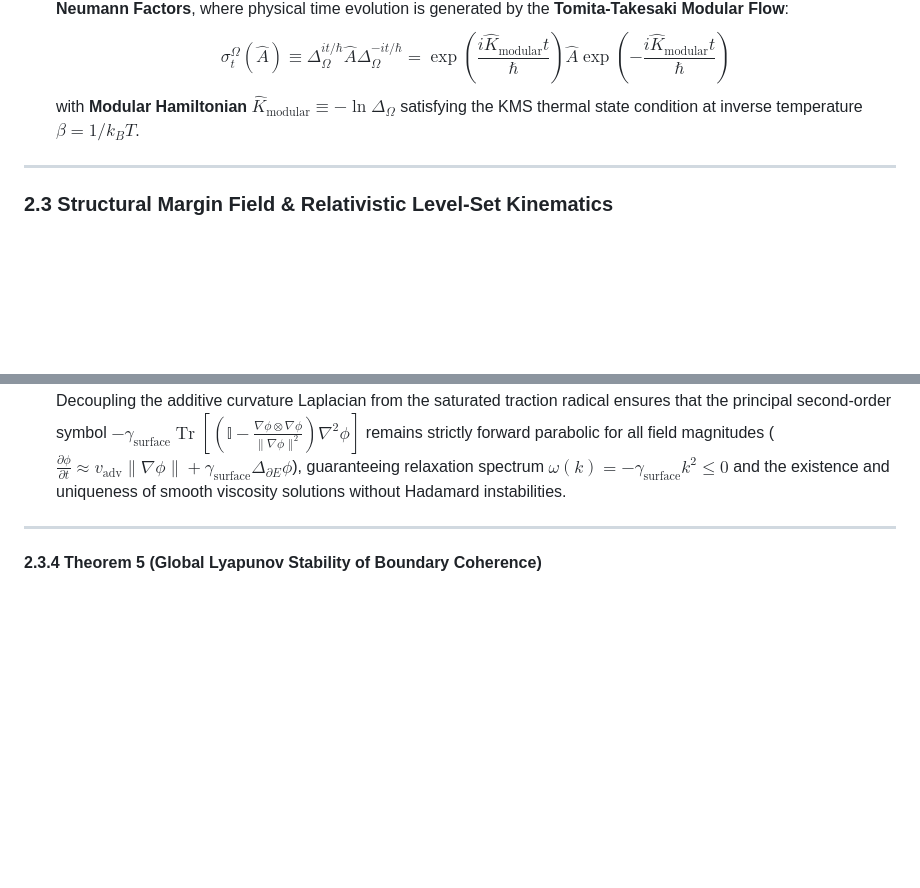
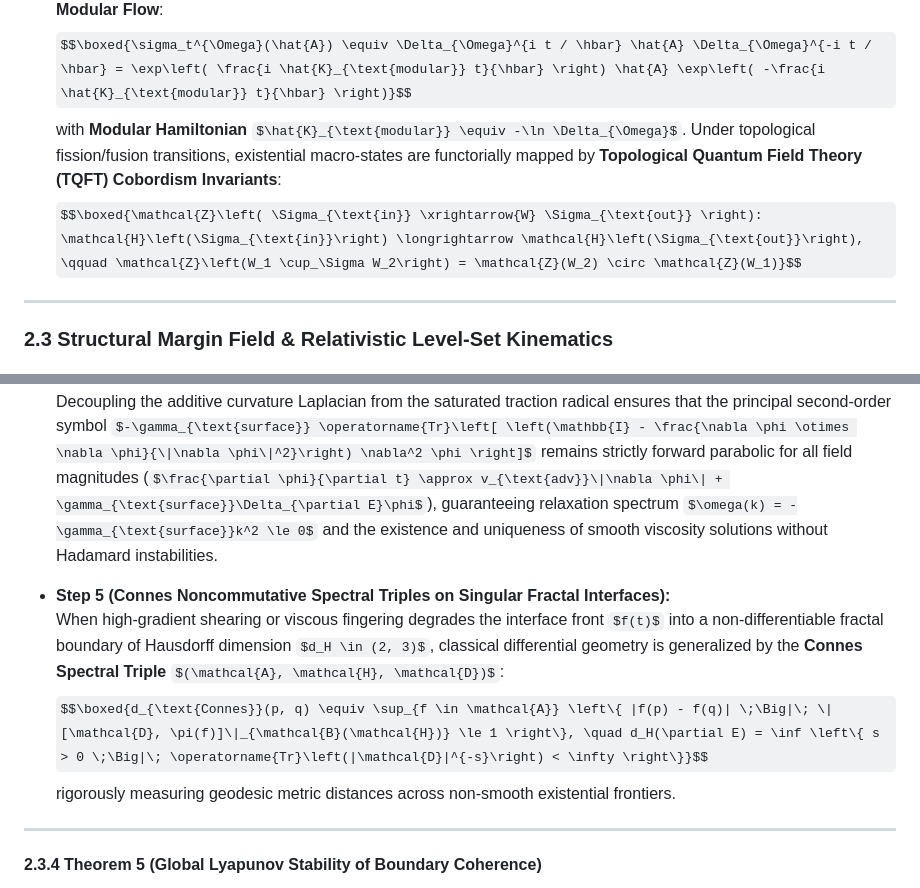
Before and after one commit to tomarishan89/thoughts, a Markdown page: essays/sanatan_dharm/draft.md, 2 parts joined by grey strips. Rendered like a GitHub page; some formulas as TeX source; blank space fills up the shorter version.

```diff
--- a/essays/sanatan_dharm/draft.md
+++ b/essays/sanatan_dharm/draft.md
@@ -222,7 +224,8 @@ $$\mathcal{C}_{\text{engine}} = \Big( \text{Negentropy Intake } (\dot{E}_{\text{
    $$\boxed{\mathcal{Z}_{\text{engine}} = \mathcal{Z}_{\text{pert}} \left[ 1 + \sum_{n \neq 0} K_n \exp\left( -\frac{8\pi^2 |n|}{g_{\text{eff}}^2} + i n \theta_{\text{top}} \right) \right]}$$
    In continuous boundary quantum field theory, local observable algebras $\mathcal{M}(E)$ are hyperfinite **Type $\mathrm{III}_1$ von Neumann Factors**, where physical time evolution is generated by the **Tomita-Takesaki Modular Flow**:
    $$\boxed{\sigma_t^{\Omega}(\hat{A}) \equiv \Delta_{\Omega}^{i t / \hbar} \hat{A} \Delta_{\Omega}^{-i t / \hbar} = \exp\left( \frac{i \hat{K}_{\text{modular}} t}{\hbar} \right) \hat{A} \exp\left( -\frac{i \hat{K}_{\text{modular}} t}{\hbar} \right)}$$
-   with **Modular Hamiltonian** $\hat{K}_{\text{modular}} \equiv -\ln \Delta_{\Omega}$ satisfying the KMS thermal state condition at inverse temperature $\beta = 1/k_B T$.
+   with **Modular Hamiltonian** $\hat{K}_{\text{modular}} \equiv -\ln \Delta_{\Omega}$. Under topological fission/fusion transitions, existential macro-states are functorially mapped by **Topological Quantum Field Theory (TQFT) Cobordism Invariants**:
+   $$\boxed{\mathcal{Z}\left( \Sigma_{\text{in}} \xrightarrow{W} \Sigma_{\text{out}} \right): \mathcal{H}\left(\Sigma_{\text{in}}\right) \longrightarrow \mathcal{H}\left(\Sigma_{\text{out}}\right), \qquad \mathcal{Z}\left(W_1 \cup_\Sigma W_2\right) = \mathcal{Z}(W_2) \circ \mathcal{Z}(W_1)}$$
 
 ---
 
@@ -288,6 +291,11 @@ $$\boxed{f(t) \equiv \left\{ x \in \Omega_{\mathbb{R}} \;\Big|\; \phi(x, t) \equ
   Substituting $v_n = v_{\text{adv}} + \gamma_{\text{surface}}\nabla \cdot \left(\frac{\nabla \phi}{\|\nabla \phi\|}\right)$ yields the **Closed Quasilinear Parabolic Relativistic Level-Set PDE**:
   $$\boxed{\frac{\partial \phi(x, t)}{\partial t} - \frac{c \cdot \frac{L_0 \phi(x, t)}{\nu}}{\sqrt{c^2 + \left(\frac{L_0 \phi(x, t)}{\nu}\right)^2}} \|\nabla \phi(x, t)\| - \gamma_{\text{surface}} \left[ \nabla \cdot \left( \frac{\nabla \phi(x, t)}{\|\nabla \phi(x, t)\|} \right) \right] \|\nabla \phi(x, t)\| = 0}$$
   Decoupling the additive curvature Laplacian from the saturated traction radical ensures that the principal second-order symbol $-\gamma_{\text{surface}} \operatorname{Tr}\left[ \left(\mathbb{I} - \frac{\nabla \phi \otimes \nabla \phi}{\|\nabla \phi\|^2}\right) \nabla^2 \phi \right]$ remains strictly forward parabolic for all field magnitudes ($\frac{\partial \phi}{\partial t} \approx v_{\text{adv}}\|\nabla \phi\| + \gamma_{\text{surface}}\Delta_{\partial E}\phi$), guaranteeing relaxation spectrum $\omega(k) = -\gamma_{\text{surface}}k^2 \le 0$ and the existence and uniqueness of smooth viscosity solutions without Hadamard instabilities.
+
+* **Step 5 (Connes Noncommutative Spectral Triples on Singular Fractal Interfaces):**
+  When high-gradient shearing or viscous fingering degrades the interface front $f(t)$ into a non-differentiable fractal boundary of Hausdorff dimension $d_H \in (2, 3)$, classical differential geometry is generalized by the **Connes Spectral Triple** $(\mathcal{A}, \mathcal{H}, \mathcal{D})$:
+  $$\boxed{d_{\text{Connes}}(p, q) \equiv \sup_{f \in \mathcal{A}} \left\{ |f(p) - f(q)| \;\Big|\; \|[\mathcal{D}, \pi(f)]\|_{\mathcal{B}(\mathcal{H})} \le 1 \right\}, \quad d_H(\partial E) = \inf \left\{ s > 0 \;\Big|\; \operatorname{Tr}\left(|\mathcal{D}|^{-s}\right) < \infty \right\}}$$
+  rigorously measuring geodesic metric distances across non-smooth existential frontiers.
 
 ---
 
```
Also changed, not shown: other parts of essays/sanatan_dharm/draft.md (+15 -13 lines), essays/sanatan_dharm/issues_log.md (+8 -4 lines).
